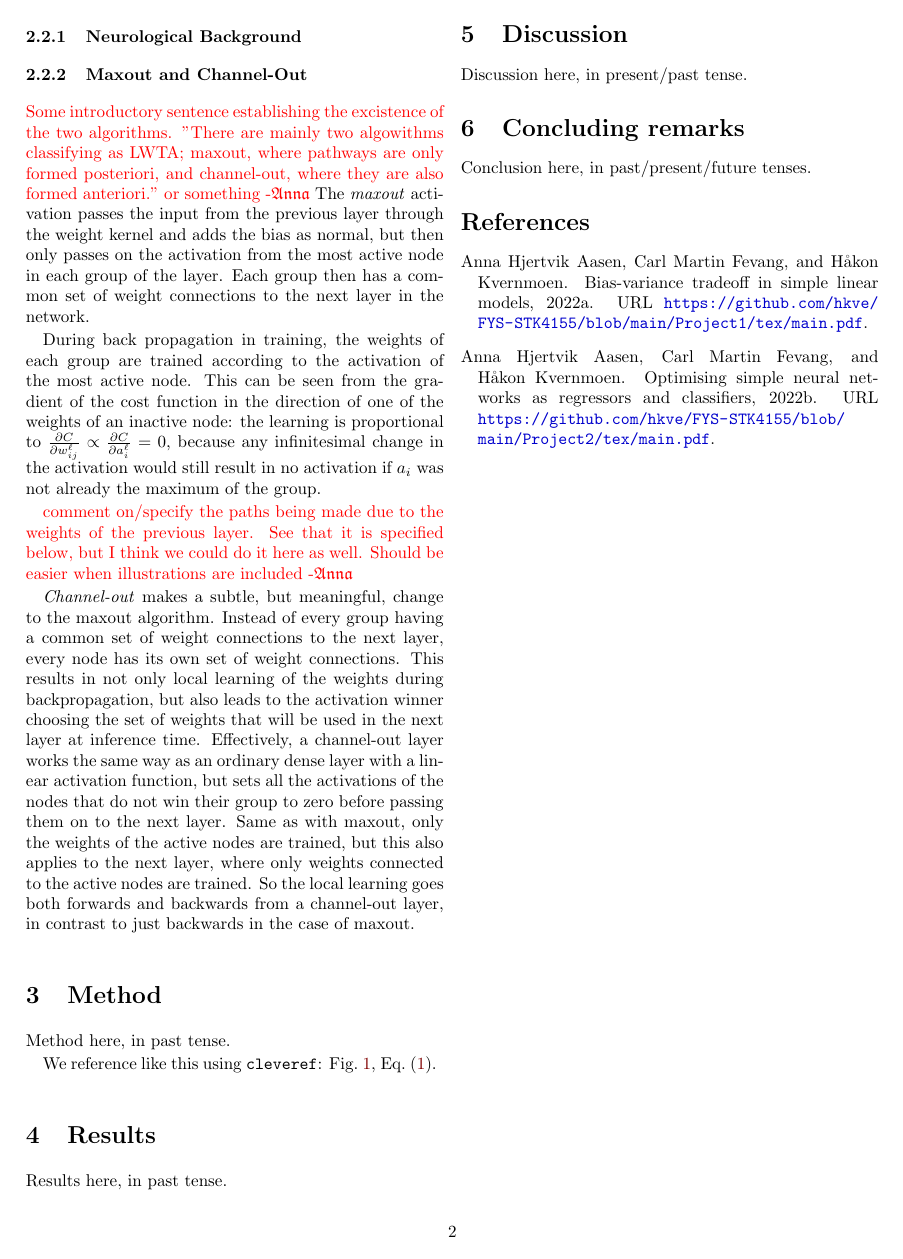
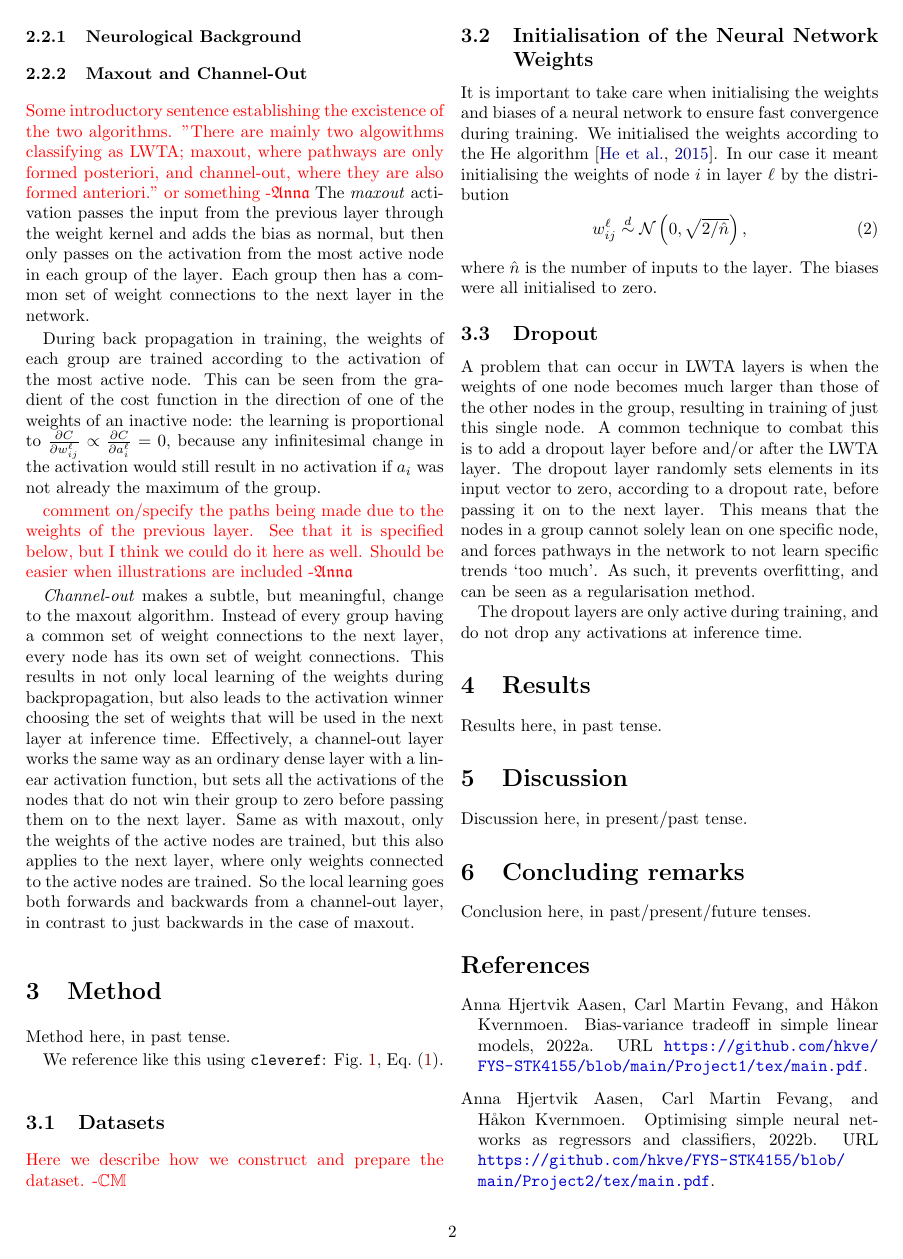
Before and after one commit to hkve/FYS-STK4155, a LaTeX paper (Project3/tex/main.tex, which reads Project3/tex/overhead.sty, Project3/tex/sections/method.tex): page 2 of 3. Compiled offline with pdfLaTeX.

Commit message:
Write a bit on weight initialization and dropout

```diff
--- a/Project3/tex/overhead.sty
+++ b/Project3/tex/overhead.sty
@@ -98,3 +98,5 @@
 \newcommand{\Hakon}{$\mathcal{H}$}
 \newcommand{\Carl}{$\mathbb{CM}$}
 \newcommand{\Anna}{$\mathfrak{Anna}$}
+\newcommand{\Nanna}{$\mathtt{N}$}
+\newcommand{\Johan}{$\mathsf{J}$}
--- a/Project3/tex/sections/method.tex
+++ b/Project3/tex/sections/method.tex
@@ -1,3 +1,20 @@
 Method here, in past tense.
 
 We reference like this using \verb|cleveref|: \cref{int:fig:example_a}, \cref{theo:eq:newton2}.
+
+\subsection{Datasets}
+\comment{Here we describe how we construct and prepare the dataset. -\Carl}
+
+
+\subsection{Initialisation of the Neural Network Weights}
+    It is important to take care when initialising the weights and biases of a neural network to ensure fast convergence during training. We initialised the weights according to the He algorithm~\citep{He}. In our case it meant initialising the weights of node $i$ in layer $\ell$ by the distribution
+    \begin{align}
+        w^\ell_{ij} \distas \normal{0}{\sqrt{2/\hat{n}}},
+    \end{align}
+    where $\hat{n}$ is the number of inputs to the layer. The biases were all initialised to zero.
+
+
+\subsection{Dropout}
+    A problem that can occur in LWTA layers is when the weights of one node becomes much larger than those of the other nodes in the group, resulting in training of just this single node. A common technique to combat this is to add a dropout layer before and/or after the LWTA layer. The dropout layer randomly sets elements in its input vector to zero, according to a dropout rate, before passing it on to the next layer. This means that the nodes in a group cannot solely lean on one specific node, and forces pathways in the network to not learn specific trends `too much'. As such, it prevents overfitting, and can be seen as a regularisation method.
+
+    The dropout layers are only active during training, and do not drop any activations at inference time.
```
Also changed, not shown: Project3/tex/refs/references.bib (+18 -0 lines).
